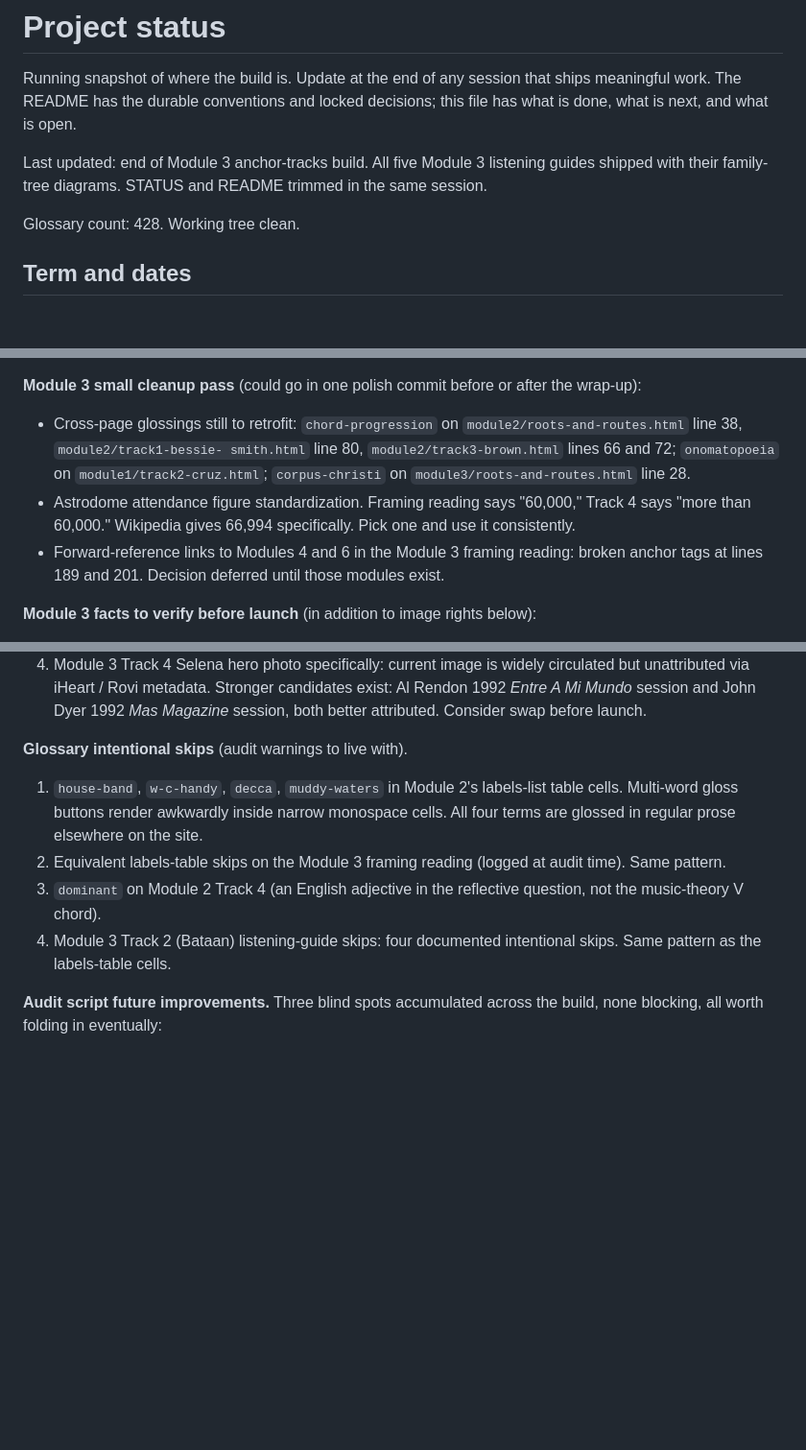
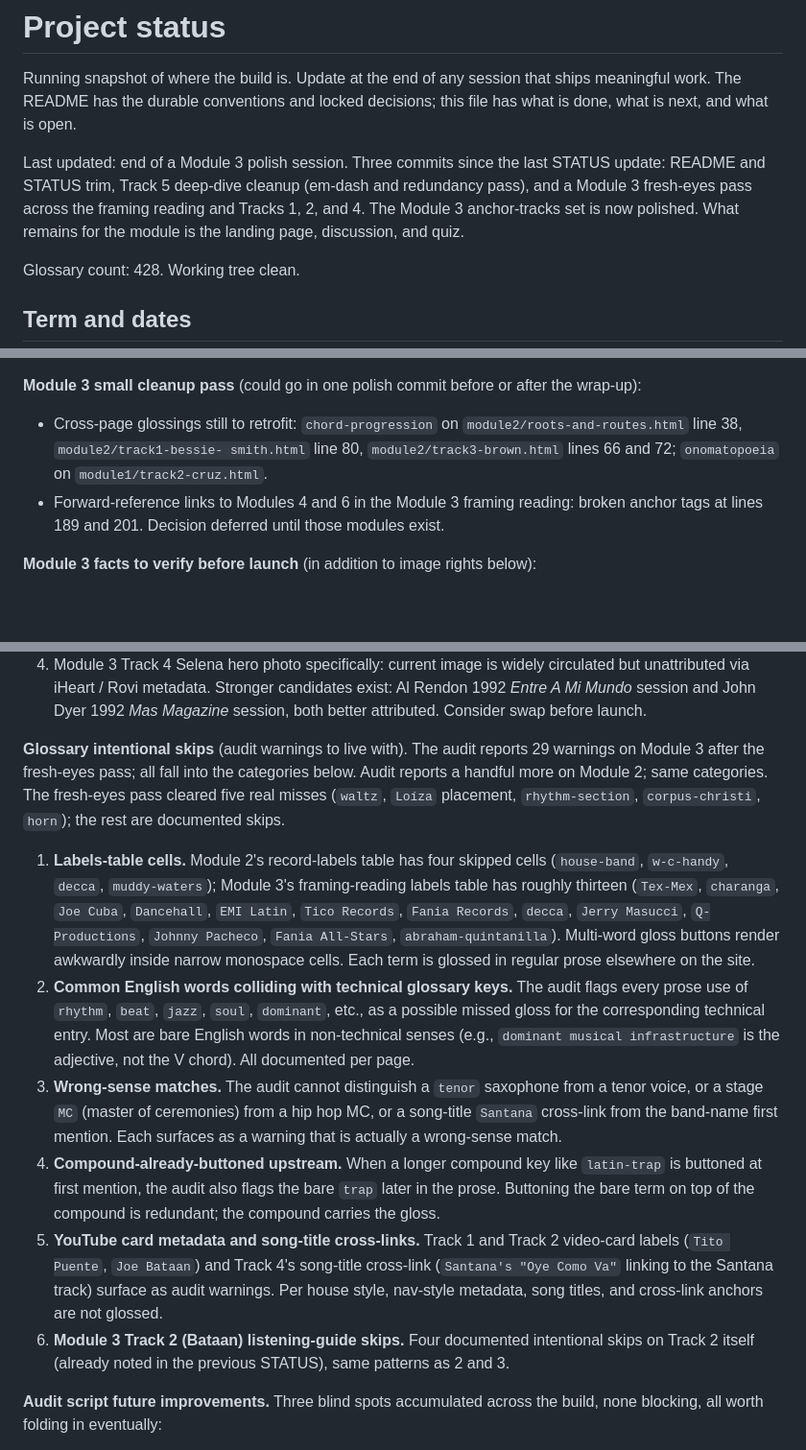
Before and after one commit to csuebmusic/mus302, a Markdown page: STATUS.md, 3 parts joined by grey strips. Shown at 96% size. Rendered like a GitHub page; blank space fills up the shorter version.

Commit message:
STATUS: log Module 3 polish session
Updated last-updated header to cover the three commits since the
last STATUS update (README/STATUS trim, Track 5 deep-dive cleanup,
Module 3 fresh-eyes pass).

Module 3 small-cleanup-pass list trimmed: corpus-christi (added
to framing reading line 28) and Astrodome standardization
(harmonized to 'more than 60,000' across framing reading and
Track 4) are now done, dropped from the list. Cross-page
chord-progression and onomatopoeia retrofits still pending; the
Modules 4 and 6 forward-reference links remain deferred until
those modules exist.

Glossary intentional-skips section expanded from four bullet
points to six categories with concrete counts and examples.
Documents the audit blind-spot patterns that the fresh-eyes
pass cataloged (labels-table cells, common-English-word
collisions, wrong-sense matches, compound-already-buttoned-
upstream, YouTube card metadata and song-title cross-links,
Track 2 Bataan listening-guide skips). Includes the headline
that the fresh-eyes pass cleared five real misses (waltz, Loíza
placement, rhythm-section, corpus-christi, horn).

Glossary count, working-tree state, and audit baseline are
unchanged at the file level. STATUS grew from 186 to 215 lines;
the growth is in the intentional-skips section, which is doing
real work as a reference for future fresh-eyes passes.

```diff
--- a/STATUS.md
+++ b/STATUS.md
@@ -5,9 +5,12 @@ session that ships meaningful work. The README has the durable
 conventions and locked decisions; this file has what is done, what
 is next, and what is open.
 
-Last updated: end of Module 3 anchor-tracks build. All five Module 3
-listening guides shipped with their family-tree diagrams. STATUS and
-README trimmed in the same session.
+Last updated: end of a Module 3 polish session. Three commits since the
+last STATUS update: README and STATUS trim, Track 5 deep-dive cleanup
+(em-dash and redundancy pass), and a Module 3 fresh-eyes pass across
+the framing reading and Tracks 1, 2, and 4. The Module 3 anchor-tracks
+set is now polished. What remains for the module is the landing page,
+discussion, and quiz.
 
 Glossary count: 428. Working tree clean.
 
@@ -56,11 +59,7 @@ or after the wrap-up):
 - Cross-page glossings still to retrofit: `chord-progression` on
   `module2/roots-and-routes.html` line 38, `module2/track1-bessie-
   smith.html` line 80, `module2/track3-brown.html` lines 66 and 72;
-  `onomatopoeia` on `module1/track2-cruz.html`; `corpus-christi` on
-  `module3/roots-and-routes.html` line 28.
-- Astrodome attendance figure standardization. Framing reading says
-  "60,000," Track 4 says "more than 60,000." Wikipedia gives 66,994
-  specifically. Pick one and use it consistently.
+  `onomatopoeia` on `module1/track2-cruz.html`.
 - Forward-reference links to Modules 4 and 6 in the Module 3 framing
   reading: broken anchor tags at lines 189 and 201. Decision deferred
   until those modules exist.
@@ -121,17 +120,47 @@ course goes live.
    session and John Dyer 1992 *Mas Magazine* session, both better
    attributed. Consider swap before launch.
 
-**Glossary intentional skips** (audit warnings to live with).
-1. `house-band`, `w-c-handy`, `decca`, `muddy-waters` in Module 2's
-   labels-list table cells. Multi-word gloss buttons render awkwardly
-   inside narrow monospace cells. All four terms are glossed in
-   regular prose elsewhere on the site.
-2. Equivalent labels-table skips on the Module 3 framing reading
-   (logged at audit time). Same pattern.
-3. `dominant` on Module 2 Track 4 (an English adjective in the
-   reflective question, not the music-theory V chord).
-4. Module 3 Track 2 (Bataan) listening-guide skips: four documented
-   intentional skips. Same pattern as the labels-table cells.
+**Glossary intentional skips** (audit warnings to live with). The
+audit reports 29 warnings on Module 3 after the fresh-eyes pass; all
+fall into the categories below. Audit reports a handful more on Module
+2; same categories. The fresh-eyes pass cleared five real misses
+(`waltz`, `Loíza` placement, `rhythm-section`, `corpus-christi`,
+`horn`); the rest are documented skips.
+
+1. **Labels-table cells.** Module 2's record-labels table has four
+   skipped cells (`house-band`, `w-c-handy`, `decca`, `muddy-waters`);
+   Module 3's framing-reading labels table has roughly thirteen
+   (`Tex-Mex`, `charanga`, `Joe Cuba`, `Dancehall`, `EMI Latin`,
+   `Tico Records`, `Fania Records`, `decca`, `Jerry Masucci`,
+   `Q-Productions`, `Johnny Pacheco`, `Fania All-Stars`,
+   `abraham-quintanilla`). Multi-word gloss buttons render awkwardly
+   inside narrow monospace cells. Each term is glossed in regular
+   prose elsewhere on the site.
+2. **Common English words colliding with technical glossary keys.**
+   The audit flags every prose use of `rhythm`, `beat`, `jazz`, `soul`,
+   `dominant`, etc., as a possible missed gloss for the corresponding
+   technical entry. Most are bare English words in non-technical
+   senses (e.g., `dominant musical infrastructure` is the adjective,
+   not the V chord). All documented per page.
+3. **Wrong-sense matches.** The audit cannot distinguish a `tenor`
+   saxophone from a tenor voice, or a stage `MC` (master of
+   ceremonies) from a hip hop MC, or a song-title `Santana` cross-link
+   from the band-name first mention. Each surfaces as a warning that
+   is actually a wrong-sense match.
+4. **Compound-already-buttoned upstream.** When a longer compound key
+   like `latin-trap` is buttoned at first mention, the audit also
+   flags the bare `trap` later in the prose. Buttoning the bare term
+   on top of the compound is redundant; the compound carries the
+   gloss.
+5. **YouTube card metadata and song-title cross-links.** Track 1 and
+   Track 2 video-card labels (`Tito Puente`, `Joe Bataan`) and Track
+   4's song-title cross-link (`Santana's "Oye Como Va"` linking to
+   the Santana track) surface as audit warnings. Per house style,
+   nav-style metadata, song titles, and cross-link anchors are not
+   glossed.
+6. **Module 3 Track 2 (Bataan) listening-guide skips.** Four
+   documented intentional skips on Track 2 itself (already noted in
+   the previous STATUS), same patterns as 2 and 3.
 
 **Audit script future improvements.** Three blind spots accumulated
 across the build, none blocking, all worth folding in eventually:
```
